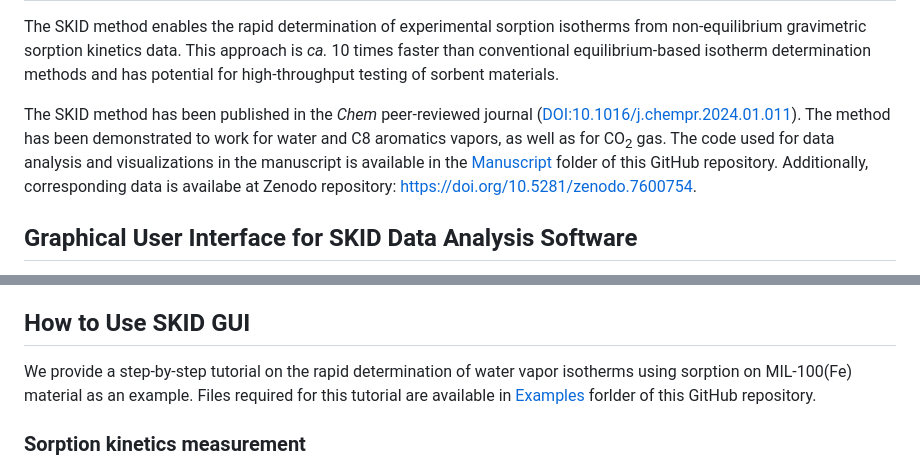
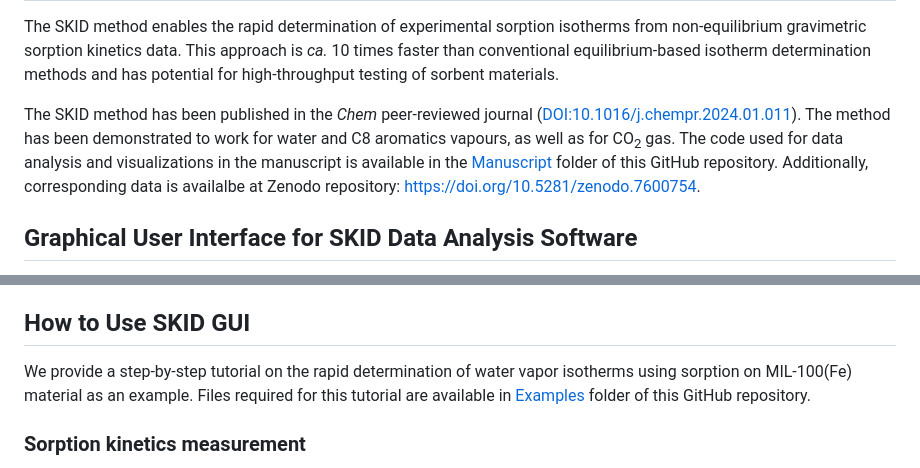
Before and after one commit to AndreyBezrukov/SKID, a Markdown page: README.md, 2 parts joined by grey strips. Rendered like a GitHub page.

Commit message:
Update README.md
fixed few typos

```diff
--- a/README.md
+++ b/README.md
@@ -2,7 +2,8 @@
 # <img src="docs/images/img0.png" style="padding:10px;"  width="1000"/>
 The SKID method enables the rapid determination of experimental sorption isotherms from non-equilibrium gravimetric sorption kinetics data. This approach is *ca.* 10 times faster than conventional equilibrium-based isotherm determination methods and has potential for high-throughput testing of sorbent materials.
 
-The SKID method has been published in the *Chem* peer-reviewed journal ([DOI:10.1016/j.chempr.2024.01.011](https://doi.org/10.1016/j.chempr.2024.01.011)). The method has been demonstrated to work for water and C8 aromatics vapors, as well as for CO<sub>2</sub> gas. The code used for data analysis and visualizations in the manuscript is available in the [Manuscript](/Manuscript) folder of this GitHub repository. Additionally, corresponding data is availabe at Zenodo repository: https://doi.org/10.5281/zenodo.7600754.
+The SKID method has been published in the *Chem* peer-reviewed journal ([DOI:10.1016/j.chempr.2024.01.011](https://doi.org/10.1016/j.chempr.2024.01.011)). The method has been demonstrated to work for water and C8 aromatics vapours, as well as for CO<sub>2</sub> gas.
+The code used for data analysis and visualizations in the manuscript is available in the [Manuscript](/Manuscript) folder of this GitHub repository. Additionally, corresponding data is availalbe at Zenodo repository: https://doi.org/10.5281/zenodo.7600754.
 
 ## Graphical User Interface for SKID Data Analysis Software
 To facilitate the adoption of the SKID method, we have developed an easy-to-use Graphical User Interface (GUI) for SKID data analysis software.
@@ -21,7 +22,7 @@ Download and run [SKID_GUI.py](/SKID_GUI.py) code.
 
 ## How to Use SKID GUI
 
-We provide a step-by-step tutorial on the rapid determination of water vapor isotherms using sorption on MIL-100(Fe) material as an example. Files required for this tutorial are available in [Examples](/Examples) forlder of this GitHub repository.
+We provide a step-by-step tutorial on the rapid determination of water vapor isotherms using sorption on MIL-100(Fe) material as an example. Files required for this tutorial are available in [Examples](/Examples) folder of this GitHub repository.
 
 ### Sorption kinetics measurement
 
```
